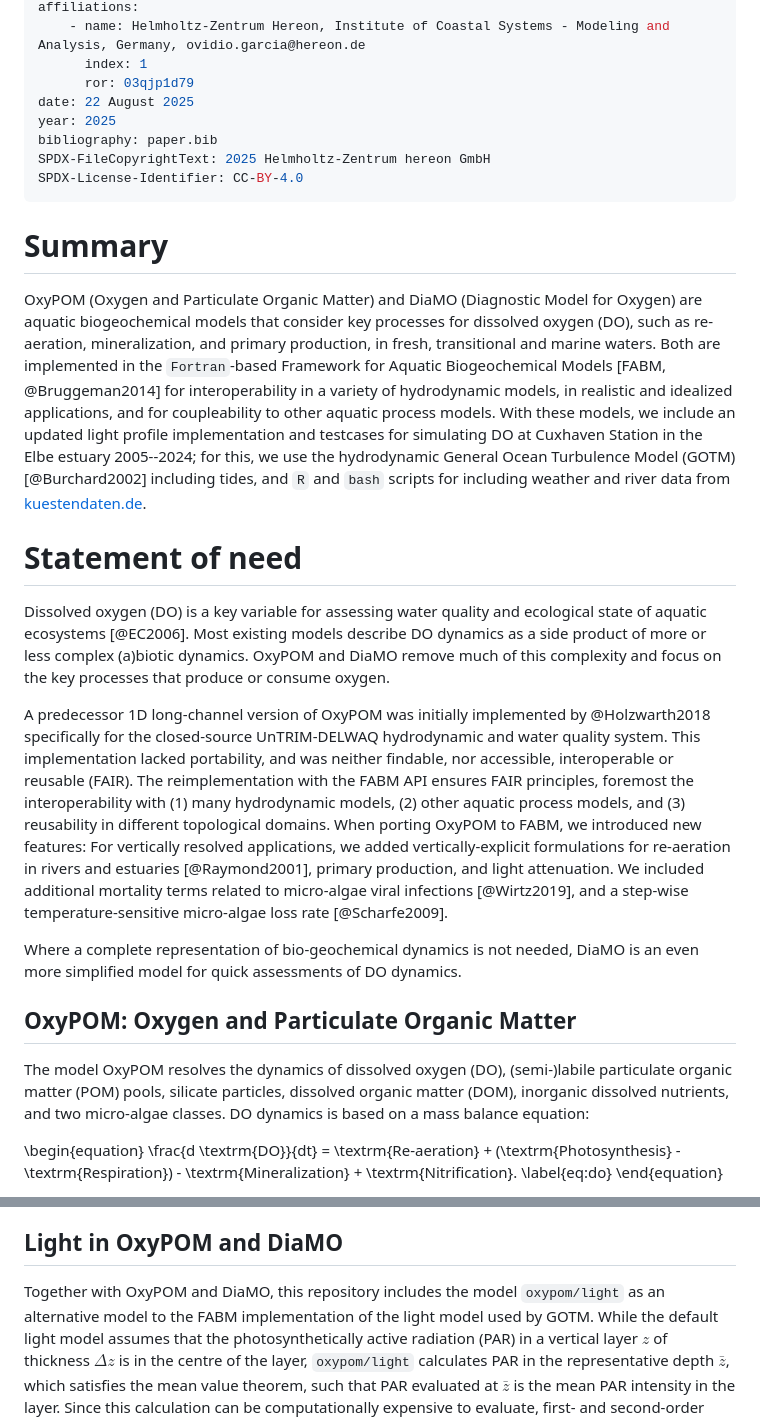
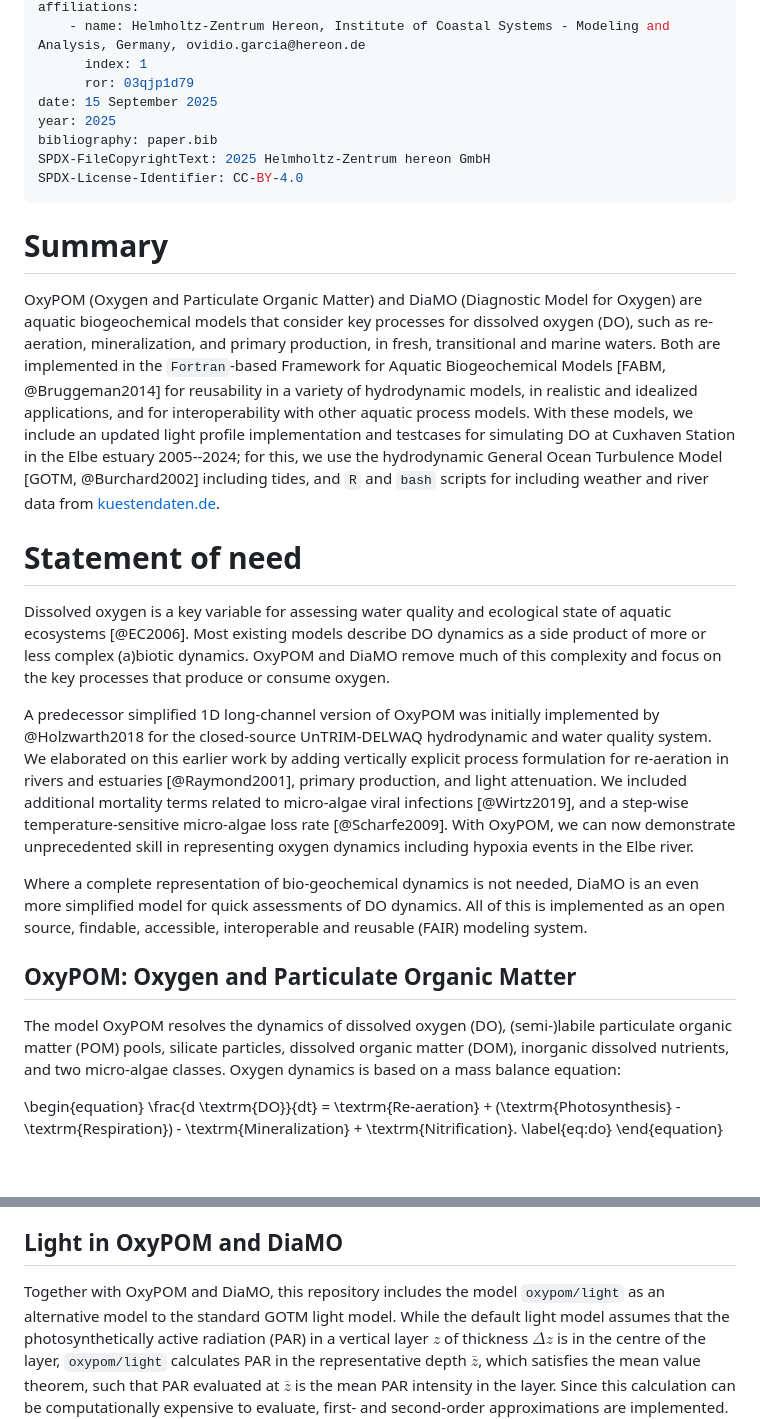
Before and after one commit to oceanmodeling/fabm-oxypom, a Markdown page: doc/joss/paper.md, 2 parts joined by grey strips. Rendered like a GitHub page; blank space fills up the shorter version.

Commit message:
Revised paper slightly

```diff
--- a/doc/joss/paper.md
+++ b/doc/joss/paper.md
@@ -21,7 +21,7 @@ affiliations:
     - name: Helmholtz-Zentrum Hereon, Institute of Coastal Systems - Modeling and Analysis, Germany, ovidio.garcia@hereon.de
       index: 1
       ror: 03qjp1d79
-date: 22 August 2025
+date: 15 September 2025
 year: 2025
 bibliography: paper.bib
 SPDX-FileCopyrightText: 2025 Helmholtz-Zentrum hereon GmbH
@@ -31,21 +31,19 @@ SPDX-License-Identifier: CC-BY-4.0
 # Summary
 
 OxyPOM (Oxygen and Particulate Organic Matter) and DiaMO (Diagnostic Model for Oxygen) are aquatic biogeochemical models that consider key processes for dissolved oxygen (DO), such as re-aeration, mineralization, and primary production, in fresh, transitional and marine waters.
-Both are implemented in the `Fortran`-based Framework for Aquatic Biogeochemical Models [FABM, @Bruggeman2014] for interoperability in a variety of hydrodynamic models, in realistic and idealized applications, and for coupleability to other aquatic process models.
-With these models, we include an updated light profile implementation and testcases for simulating DO at Cuxhaven Station in the Elbe estuary 2005--2024; for this, we use the hydrodynamic General Ocean Turbulence Model (GOTM) [@Burchard2002] including tides, and `R` and `bash` scripts for including weather and river data from [kuestendaten.de](https://www.kuestendaten.de).
+Both are implemented in the `Fortran`-based Framework for Aquatic Biogeochemical Models [FABM, @Bruggeman2014] for reusability in a variety of hydrodynamic models, in realistic and idealized applications, and for interoperability with other aquatic process models.
+With these models, we include an updated light profile implementation and testcases for simulating DO at Cuxhaven Station in the Elbe estuary 2005--2024; for this, we use the hydrodynamic General Ocean Turbulence Model [GOTM, @Burchard2002] including tides, and `R` and `bash` scripts for including weather and river data from [kuestendaten.de](https://www.kuestendaten.de).
 
 # Statement of need
 
-Dissolved oxygen (DO) is a key variable for assessing water quality and ecological state of aquatic ecosystems [@EC2006].
+Dissolved oxygen is a key variable for assessing water quality and ecological state of aquatic ecosystems [@EC2006].
 Most existing models describe DO dynamics as a side product of more or less complex (a)biotic dynamics.
 OxyPOM and DiaMO remove  much of this complexity and focus on the key processes that produce or consume oxygen.
 
-A predecessor 1D long-channel version of OxyPOM was initially implemented by @Holzwarth2018 specifically for the closed-source UnTRIM-DELWAQ hydrodynamic and water quality system.
-This implementation lacked portability, and was neither findable, nor accessible, interoperable or reusable (FAIR).  The reimplementation with the FABM API ensures FAIR principles, foremost the interoperability with (1) many hydrodynamic models, (2) other aquatic process models, and (3) reusability in different topological domains.
-When porting OxyPOM to FABM, we introduced new features:
-For vertically resolved applications, we added vertically-explicit formulations for re-aeration in rivers and estuaries [@Raymond2001], primary production, and light attenuation.  We included additional mortality terms related to micro-algae viral infections [@Wirtz2019], and a step-wise temperature-sensitive micro-algae loss rate [@Scharfe2009].
+A predecessor simplified 1D long-channel version of OxyPOM was initially implemented by @Holzwarth2018 for the closed-source UnTRIM-DELWAQ hydrodynamic and water quality system.  We elaborated on this earlier work by adding vertically explicit process formulation for re-aeration in rivers and estuaries [@Raymond2001], primary production, and light attenuation.  We included additional mortality terms related to micro-algae viral infections [@Wirtz2019], and a step-wise temperature-sensitive micro-algae loss rate [@Scharfe2009].   With OxyPOM, we can now demonstrate unprecedented skill in representing oxygen dynamics including hypoxia events in the Elbe river.
 
 Where a complete representation of bio-geochemical dynamics is not needed, DiaMO is an even more simplified model for quick assessments of DO dynamics.
+All of this is implemented as an open source, findable,  accessible, interoperable and reusable (FAIR) modeling system.
 
 ## OxyPOM: Oxygen and Particulate Organic Matter
 
@@ -56,7 +54,7 @@ silicate particles,
 dissolved organic matter (DOM),
 inorganic dissolved nutrients,
 and two micro-algae classes.
-DO dynamics is based on a mass balance equation:
+Oxygen dynamics is based on a mass balance equation:
 
 \begin{equation}
 \frac{d \textrm{DO}}{dt} = \textrm{Re-aeration} + (\textrm{Photosynthesis} - \textrm{Respiration}) - \textrm{Mineralization} + \textrm{Nitrification}.
@@ -99,7 +97,7 @@ As in OxyPOM, all rates in DiaMO are temperature-dependent. DiaMO was equally va
 
 ## Light in OxyPOM and DiaMO
 
-Together with OxyPOM and DiaMO, this repository includes the model `oxypom/light` as an alternative model to the FABM implementation of the light model used by GOTM.
+Together with OxyPOM and DiaMO, this repository includes the model `oxypom/light` as an alternative model to the standard GOTM light model.
 While the default light model assumes that the photosynthetically active radiation (PAR) in a vertical layer $z$ of thickness $\Delta z$ is in the centre of the layer, `oxypom/light` calculates PAR in the representative depth $\bar{z}$, which satisfies the mean value theorem, such that
 PAR evaluated at $\bar{z}$ is the mean PAR intensity in the layer.
 Since this calculation can be computationally expensive to evaluate, first- and second-order approximations are implemented.
```
